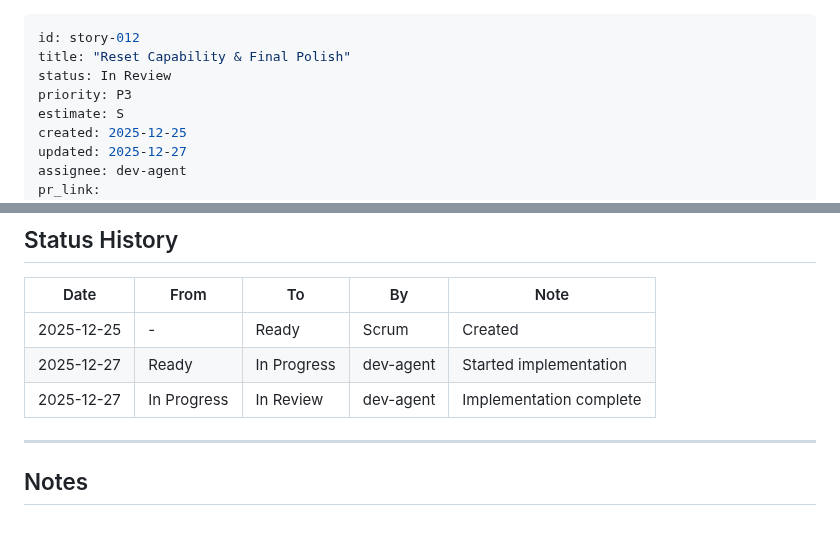
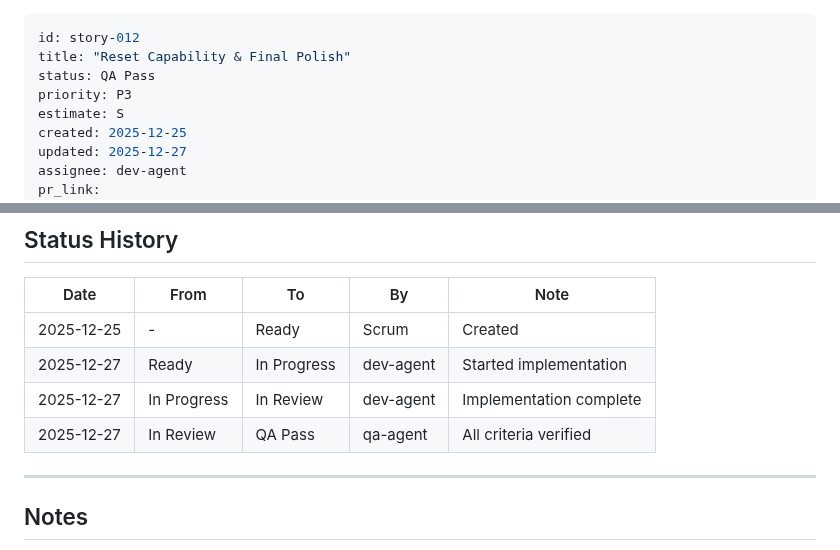
Before and after one commit to Jobaben/BmadWorkflow, a Markdown page: bmad/03-stories/story-012.md, 2 parts joined by grey strips. Rendered like a GitHub page.

```diff
--- a/bmad/03-stories/story-012.md
+++ b/bmad/03-stories/story-012.md
@@ -1,7 +1,7 @@
 ---
 id: story-012
 title: "Reset Capability & Final Polish"
-status: In Review
+status: QA Pass
 priority: P3
 estimate: S
 created: 2025-12-25
@@ -232,6 +232,7 @@ class DemoController {
 | 2025-12-25 | - | Ready | Scrum | Created |
 | 2025-12-27 | Ready | In Progress | dev-agent | Started implementation |
 | 2025-12-27 | In Progress | In Review | dev-agent | Implementation complete |
+| 2025-12-27 | In Review | QA Pass | qa-agent | All criteria verified |
 
 ---
 
```
Also changed, not shown: bmad/04-qa/review-story-012.md (added, +147 -0 lines).
